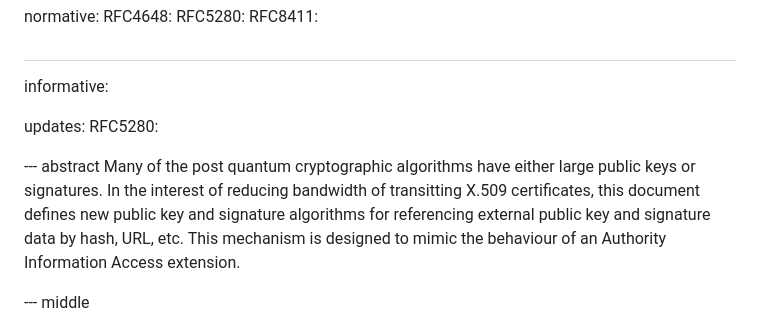
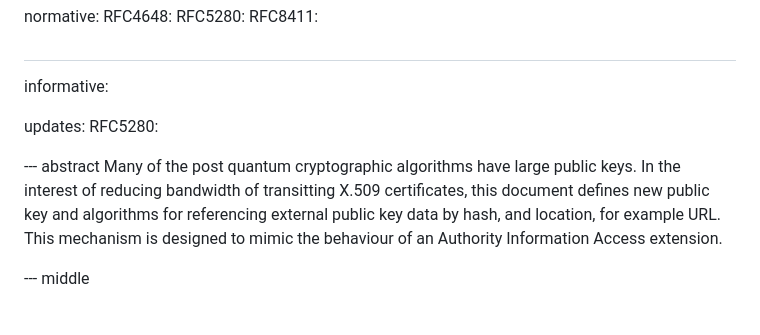
Before and after one commit to EntrustCorporation/draft-pq-external-pubkeys, a Markdown page: draft-ounsworth-lamps-pq-external-pubkeys.md, the part around the change printed below. Rendered like a GitHub page.

```diff
--- a/draft-ounsworth-lamps-pq-external-pubkeys.md
+++ b/draft-ounsworth-lamps-pq-external-pubkeys.md
@@ -68,7 +68,7 @@ updates:
   RFC5280:
 
 --- abstract
-Many of the post quantum cryptographic algorithms have either large public keys or signatures. In the interest of reducing bandwidth of transitting X.509 certificates, this document defines new public key and signature algorithms for referencing external public key and signature data by hash, URL, etc. This mechanism is designed to mimic the behaviour of an Authority Information Access extension.
+Many of the post quantum cryptographic algorithms have large public keys. In the interest of reducing bandwidth of transitting X.509 certificates, this document defines new public key and algorithms for referencing external public key data by hash, and location, for example URL. This mechanism is designed to mimic the behaviour of an Authority Information Access extension.
 
 <!-- End of Abstract -->
 
```
Also changed, not shown: other parts of draft-ounsworth-lamps-pq-external-pubkeys.md (+1 -1 lines).
